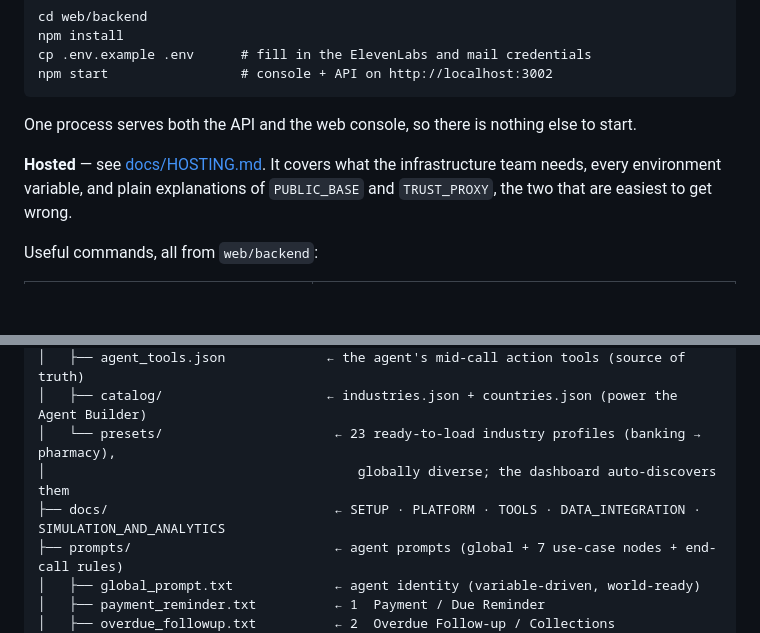
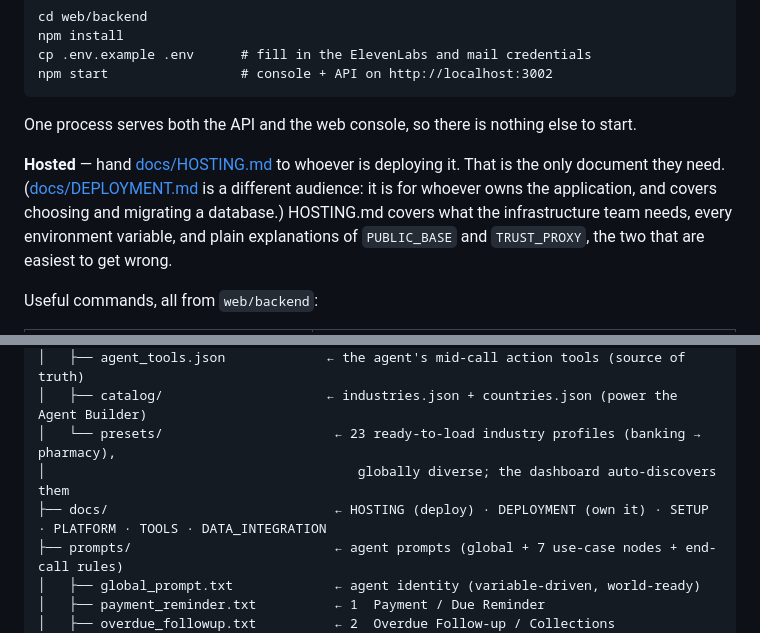
Before and after one commit to VasifPeerji/outbound-calling-agent, a Markdown page: README.md, 2 parts joined by grey strips. Rendered like a GitHub page; blank space fills up the shorter version.

```diff
--- a/README.md
+++ b/README.md
@@ -26,7 +26,10 @@ npm start                 # console + API on http://localhost:3002
 
 One process serves both the API and the web console, so there is nothing else to start.
 
-**Hosted** — see [docs/HOSTING.md](docs/HOSTING.md). It covers what the infrastructure team needs,
+**Hosted** — hand [docs/HOSTING.md](docs/HOSTING.md) to whoever is deploying it. That is the only
+document they need. ([docs/DEPLOYMENT.md](docs/DEPLOYMENT.md) is a different audience: it is for
+whoever owns the application, and covers choosing and migrating a database.)
+HOSTING.md covers what the infrastructure team needs,
 every environment variable, and plain explanations of `PUBLIC_BASE` and `TRUST_PROXY`, the two that
 are easiest to get wrong.
 
@@ -112,7 +115,7 @@ Generic Outbound Voice Agent/
 │   ├── catalog/                     ← industries.json + countries.json (power the Agent Builder)
 │   └── presets/                      ← 23 ready-to-load industry profiles (banking → pharmacy),
 │                                        globally diverse; the dashboard auto-discovers them
-├── docs/                             ← SETUP · PLATFORM · TOOLS · DATA_INTEGRATION · SIMULATION_AND_ANALYTICS
+├── docs/                             ← HOSTING (deploy) · DEPLOYMENT (own it) · SETUP · PLATFORM · TOOLS · DATA_INTEGRATION
 ├── prompts/                          ← agent prompts (global + 7 use-case nodes + end-call rules)
 │   ├── global_prompt.txt             ← agent identity (variable-driven, world-ready)
 │   ├── payment_reminder.txt          ← 1  Payment / Due Reminder
```
Also changed, not shown: docs/DEPLOYMENT.md (+11 -0 lines).
